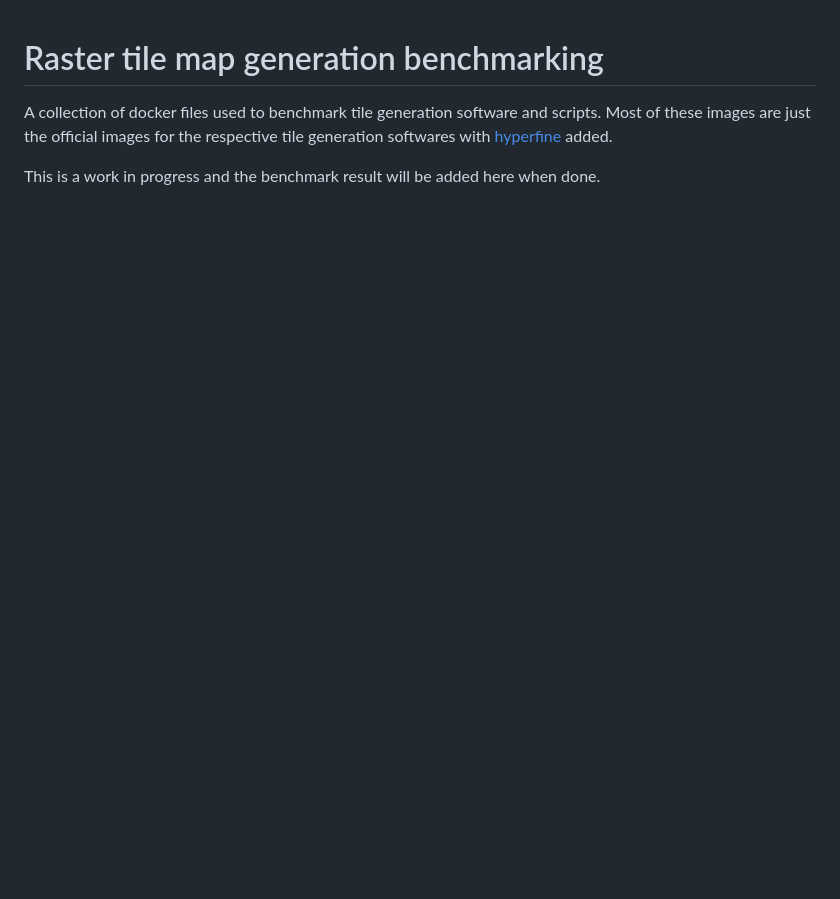
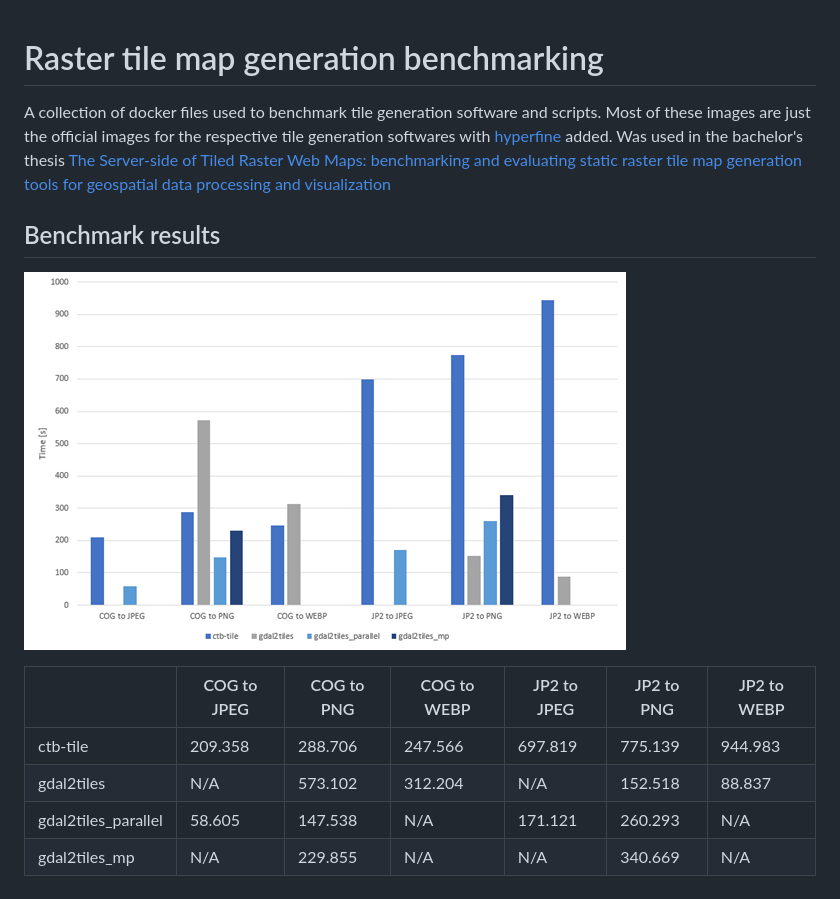
Before and after one commit to slightly-blue/raster-tile-map-generation-benchmarking, a Markdown page: README.md, the part around the change. GitHub-like rendering; pictures changed too: docs/benchmarks.png (added); blank space fills up the shorter version.

```diff
--- a/README.md
+++ b/README.md
@@ -1,5 +1,13 @@
 # Raster tile map generation benchmarking
 
-A collection of docker files used to benchmark tile generation software and scripts. Most of these images are just the official images for the respective tile generation softwares with [hyperfine](https://github.com/sharkdp/hyperfine) added.
+A collection of docker files used to benchmark tile generation software and scripts. Most of these images are just the official images for the respective tile generation softwares with [hyperfine](https://github.com/sharkdp/hyperfine) added. Was used in the bachelor's thesis [The Server-side of Tiled Raster Web Maps: benchmarking and evaluating static raster tile map generation tools for geospatial data processing and visualization](https://www.theseus.fi/handle/10024/800013)
 
-This is a work in progress and the benchmark result will be added here when done.
+## Benchmark results
+![](/docs/benchmarks.png)
+
+|                     | COG to JPEG | COG to PNG | COG to WEBP | JP2 to JPEG | JP2 to PNG | JP2 to WEBP |
+|---------------------|-------------|------------|-------------|-------------|------------|-------------|
+| ctb-tile            | 209.358     | 288.706    | 247.566     | 697.819     | 775.139    | 944.983     |
+| gdal2tiles          | N/A         | 573.102    | 312.204     | N/A         | 152.518    | 88.837      |
+| gdal2tiles_parallel | 58.605      | 147.538    | N/A         | 171.121     | 260.293    | N/A         |
+| gdal2tiles_mp       | N/A         | 229.855    | N/A         | N/A         | 340.669    | N/A         |
```
Also changed, not shown: docs/benchmarks2.png (added), 3 other files.
